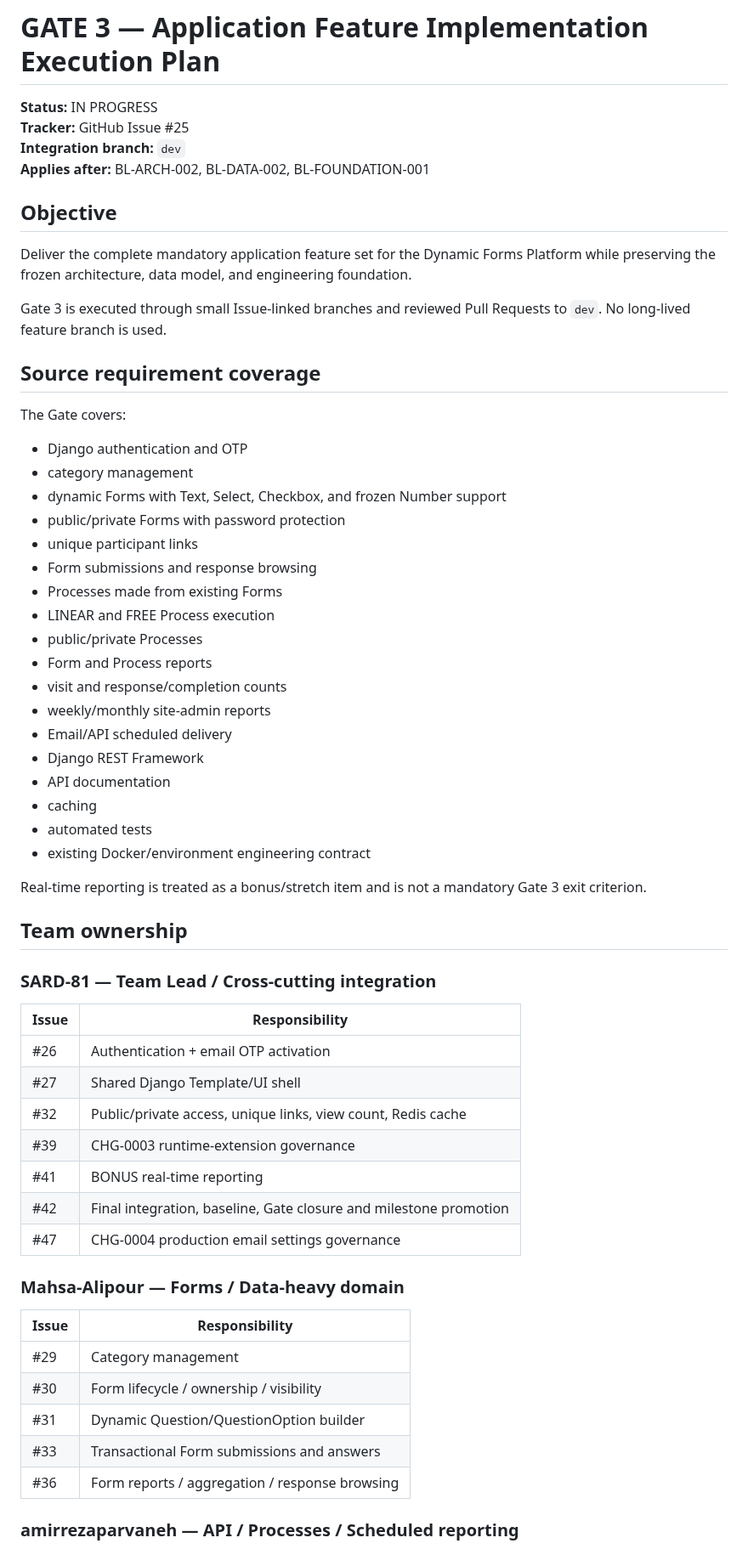
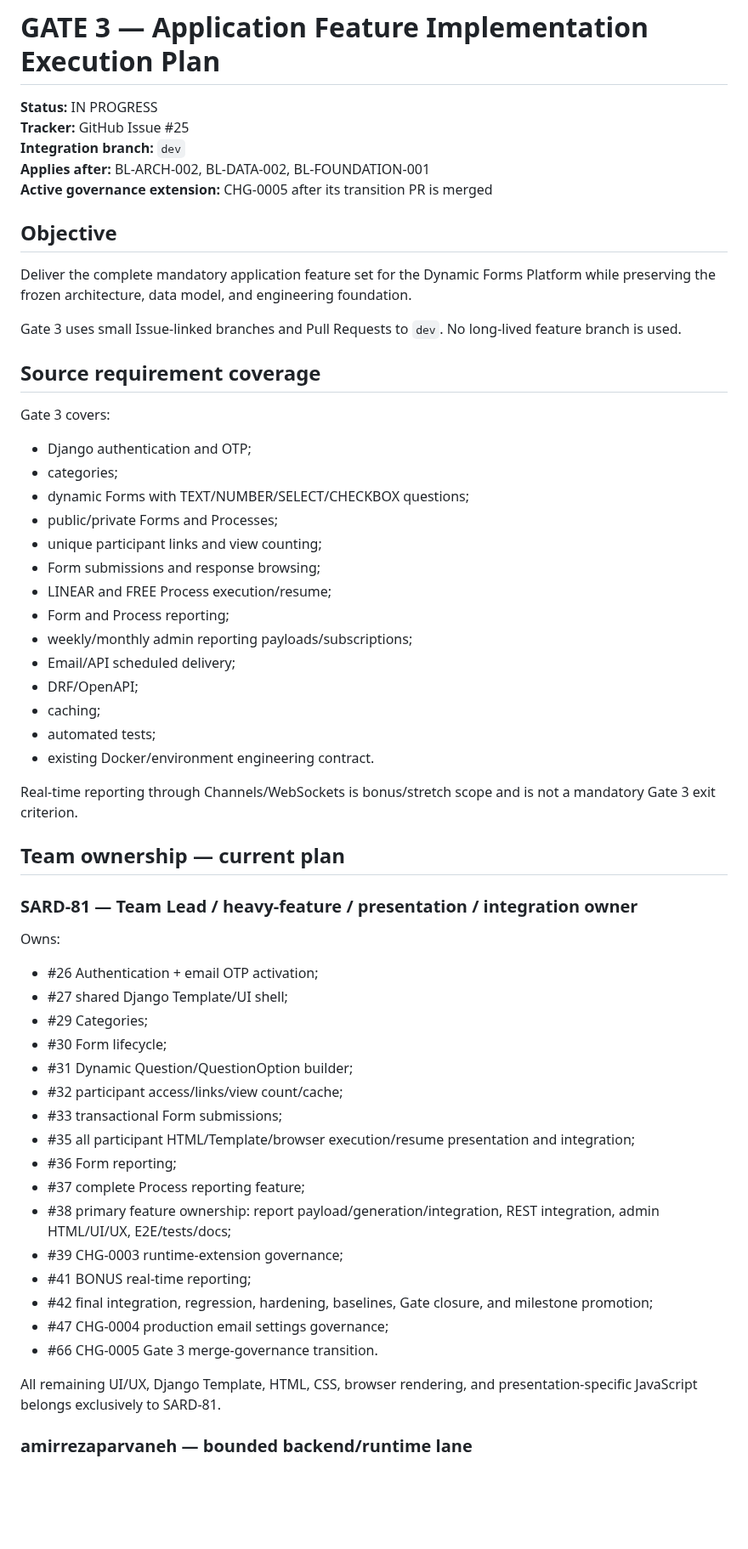
Before and after one commit to SARD-81/dynamic-forms-platform, a Markdown page: Documents/project-control/gate3-execution-plan.md, the part around one of its changes. Shown at 85% size. GitHub-like rendering; blank space fills up the shorter version.

```diff
--- a/Documents/project-control/gate3-execution-plan.md
+++ b/Documents/project-control/gate3-execution-plan.md
@@ -4,61 +4,59 @@
 **Tracker:** GitHub Issue #25
 **Integration branch:** `dev`
 **Applies after:** BL-ARCH-002, BL-DATA-002, BL-FOUNDATION-001
+**Active governance extension:** CHG-0005 after its transition PR is merged
 
 ## Objective
 
 Deliver the complete mandatory application feature set for the Dynamic Forms Platform while preserving the frozen architecture, data model, and engineering foundation.
 
-Gate 3 is executed through small Issue-linked branches and reviewed Pull Requests to `dev`. No long-lived feature branch is used.
+Gate 3 uses small Issue-linked branches and Pull Requests to `dev`. No long-lived feature branch is used.
 
 ## Source requirement coverage
 
-The Gate covers:
+Gate 3 covers:
 
-- Django authentication and OTP
-- category management
-- dynamic Forms with Text, Select, Checkbox, and frozen Number support
-- public/private Forms with password protection
-- unique participant links
-- Form submissions and response browsing
-- Processes made from existing Forms
-- LINEAR and FREE Process execution
-- public/private Processes
-- Form and Process reports
-- visit and response/completion counts
-- weekly/monthly site-admin reports
-- Email/API scheduled delivery
-- Django REST Framework
-- API documentation
-- caching
-- automated tests
-- existing Docker/environment engineering contract
+- Django authentication and OTP;
+- categories;
+- dynamic Forms with TEXT/NUMBER/SELECT/CHECKBOX questions;
+- public/private Forms and Processes;
+- unique participant links and view counting;
+- Form submissions and response browsing;
+- LINEAR and FREE Process execution/resume;
+- Form and Process reporting;
+- weekly/monthly admin reporting payloads/subscriptions;
+- Email/API scheduled delivery;
+- DRF/OpenAPI;
+- caching;
+- automated tests;
+- existing Docker/environment engineering contract.
 
-Real-time reporting is treated as a bonus/stretch item and is not a mandatory Gate 3 exit criterion.
+Real-time reporting through Channels/WebSockets is bonus/stretch scope and is not a mandatory Gate 3 exit criterion.
 
-## Team ownership
+## Team ownership — current plan
 
-### SARD-81 — Team Lead / Cross-cutting integration
+### SARD-81 — Team Lead / heavy-feature / presentation / integration owner
 
-| Issue | Responsibility |
-|---|---|
-| #26 | Authentication + email OTP activation |
-| #27 | Shared Django Template/UI shell |
-| #32 | Public/private access, unique links, view count, Redis cache |
-| #39 | CHG-0003 runtime-extension governance |
-| #41 | BONUS real-time reporting |
-| #42 | Final integration, baseline, Gate closure and milestone promotion |
-| #47 | CHG-0004 production email settings governance |
+Owns:
 
-### Mahsa-Alipour — Forms / Data-heavy domain
+- #26 Authentication + email OTP activation;
+- #27 shared Django Template/UI shell;
+- #29 Categories;
+- #30 Form lifecycle;
+- #31 Dynamic Question/QuestionOption builder;
+- #32 participant access/links/view count/cache;
+- #33 transactional Form submissions;
+- #35 all participant HTML/Template/browser execution/resume presentation and integration;
+- #36 Form reporting;
+- #37 complete Process reporting feature;
+- #38 primary feature ownership: report payload/generation/integration, REST integration, admin HTML/UI/UX, E2E/tests/docs;
+- #39 CHG-0003 runtime-extension governance;
+- #41 BONUS real-time reporting;
+- #42 final integration, regression, hardening, baselines, Gate closure, and milestone promotion;
+- #47 CHG-0004 production email settings governance;
+- #66 CHG-0005 Gate 3 merge-governance transition.
 
-| Issue | Responsibility |
-|---|---|
-| #29 | Category management |
-| #30 | Form lifecycle / ownership / visibility |
-| #31 | Dynamic Question/QuestionOption builder |
-| #33 | Transactional Form submissions and answers |
-| #36 | Form reports / aggregation / response browsing |
+All remaining UI/UX, Django Template, HTML, CSS, browser rendering, and presentation-specific JavaScript belongs exclusively to SARD-81.
 
-### amirrezaparvaneh — API / Processes / Scheduled reporting
+### amirrezaparvaneh — bounded backend/runtime lane
 
```
Also changed, not shown: other parts of Documents/project-control/gate3-execution-plan.md (+85 -71 lines).
